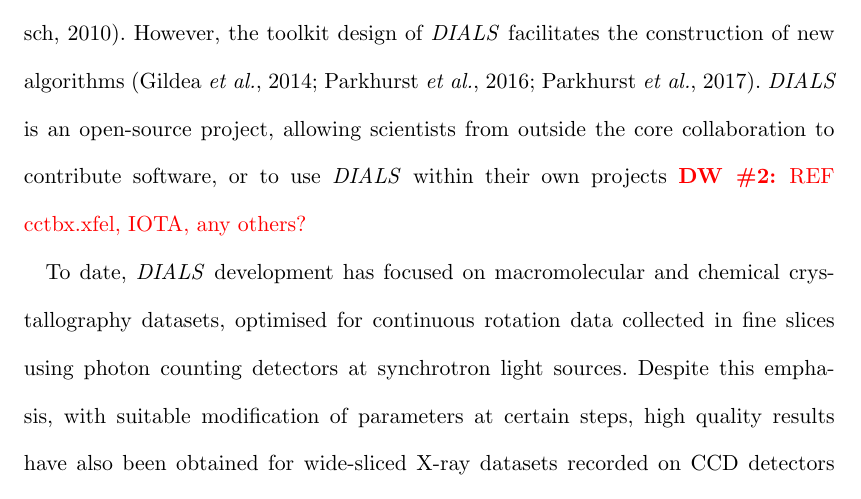
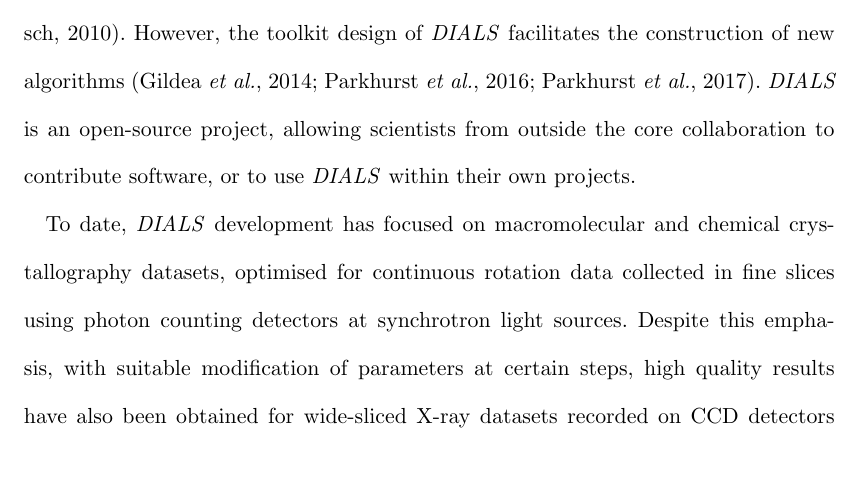
Before and after one commit to dagewa/DIALS_for_ED_paper, a LaTeX thesis (DIALS_for_ED.tex): part of page 4 of 40, cut so that both start at the same text, the shorter picture padded with empty space. Compiled offline with pdfLaTeX.

Commit message:
Convert displayed comment into real comment within .tex only, as these projects are off-topic

```diff
--- a/DIALS_for_ED.tex
+++ b/DIALS_for_ED.tex
@@ -265,8 +265,9 @@ tested methods described in numerous publications over the past three decades
 However, the toolkit design of \dials facilitates the construction of new
 algorithms \cite{Gildea2014,Parkhurst2016,Parkhurst2017}. \dials is an
 open-source project, allowing scientists from outside the core collaboration to
-contribute software, or to use \dials within their own projects \DW{REF
-cctbx.xfel, IOTA, any others?}
+contribute software, or to use \dials within their own projects.
+% See cctbx.xfel, iota, prime for example. These are rather off-topic for
+% citation here
 
 To date, \dials development has focused on macromolecular and chemical
 crystallography datasets, optimised for continuous rotation data collected in
```
